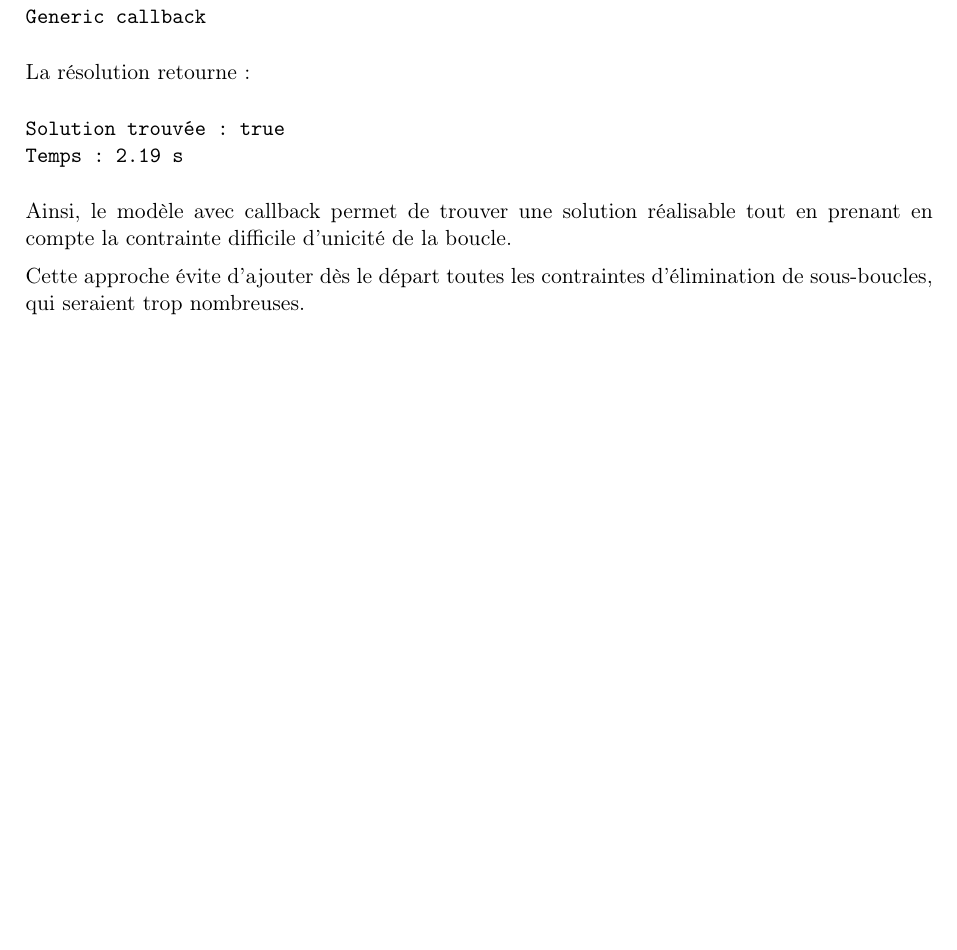
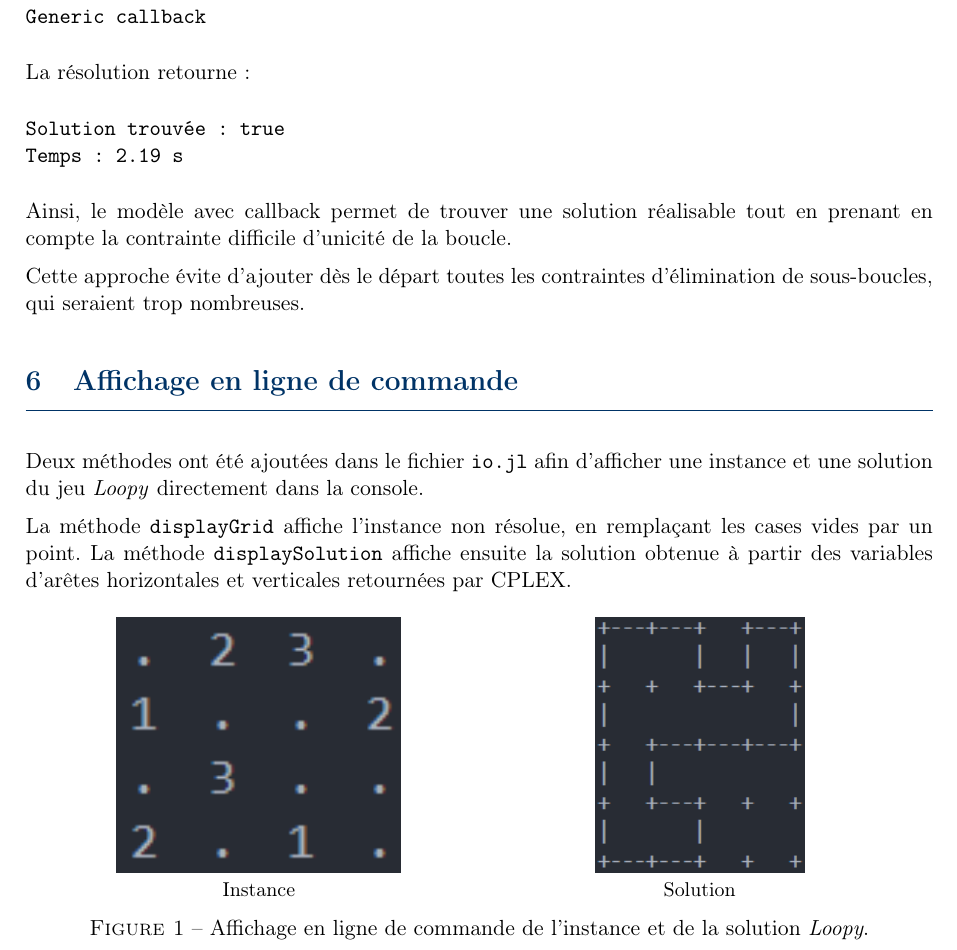
Before and after one commit to JavierTarazona06/edge-grid-puzzle-solvers-modeling, a LaTeX document (docs/rapport/rapport.tex, which reads docs/rapport/sections/loopy_model.tex): part of page 9 of 9, cut so that both start at the same text, the shorter picture padded with empty space. Compiled offline with pdfLaTeX.

Commit message:
add loopy figures to LaTeX report

```diff
--- a/docs/rapport/sections/loopy_model.tex
+++ b/docs/rapport/sections/loopy_model.tex
@@ -337,3 +337,27 @@ Temps : 2.19 s
 Ainsi, le modèle avec callback permet de trouver une solution réalisable tout en prenant en compte la contrainte difficile d'unicité de la boucle.
 
 Cette approche évite d'ajouter dès le départ toutes les contraintes d'élimination de sous-boucles, qui seraient trop nombreuses.
+
+\section{Affichage en ligne de commande}
+
+Deux méthodes ont été ajoutées dans le fichier \texttt{io.jl} afin d'afficher une instance et une solution du jeu \textit{Loopy} directement dans la console.
+
+La méthode \texttt{displayGrid} affiche l'instance non résolue, en remplaçant les cases vides par un point. La méthode \texttt{displaySolution} affiche ensuite la solution obtenue à partir des variables d'arêtes horizontales et verticales retournées par CPLEX.
+
+\begin{figure}[H]
+    \centering
+    \begin{minipage}{0.42\textwidth}
+        \centering
+        \includegraphics[width=\linewidth,height=4.5cm,keepaspectratio]{imgs/loopy_instance.png}
+        \\
+        \small Instance
+    \end{minipage}
+    \hspace{0.05\textwidth}
+    \begin{minipage}{0.42\textwidth}
+        \centering
+        \includegraphics[width=\linewidth,height=4.5cm,keepaspectratio]{imgs/loopy_solution.png}
+        \\
+        \small Solution
+    \end{minipage}
+    \caption{Affichage en ligne de commande de l’instance et de la solution \textit{Loopy}.}
+\end{figure}
```
Also changed, not shown: docs/rapport/imgs/loopy_instance.png (added), docs/rapport/imgs/loopy_solution.png (added).
